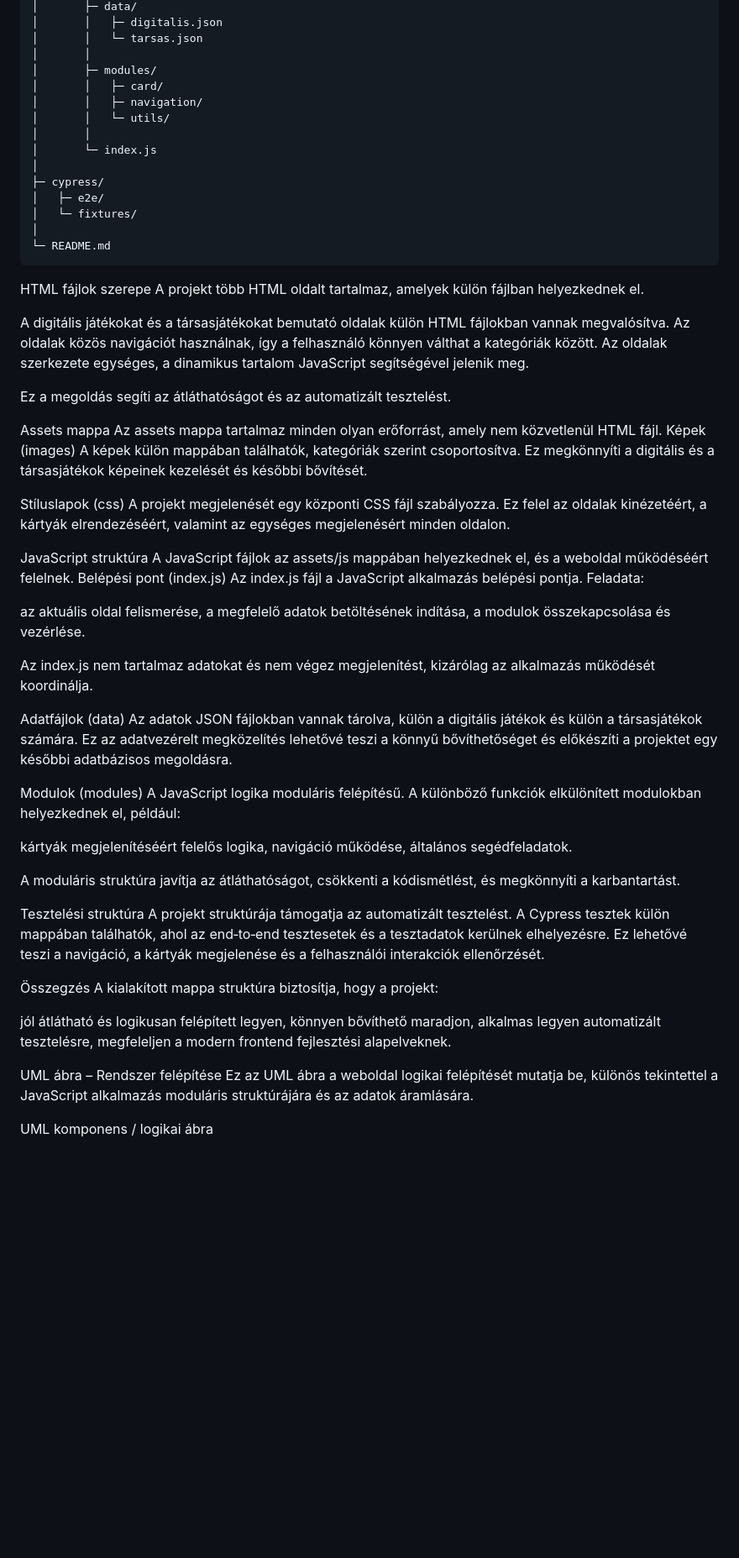
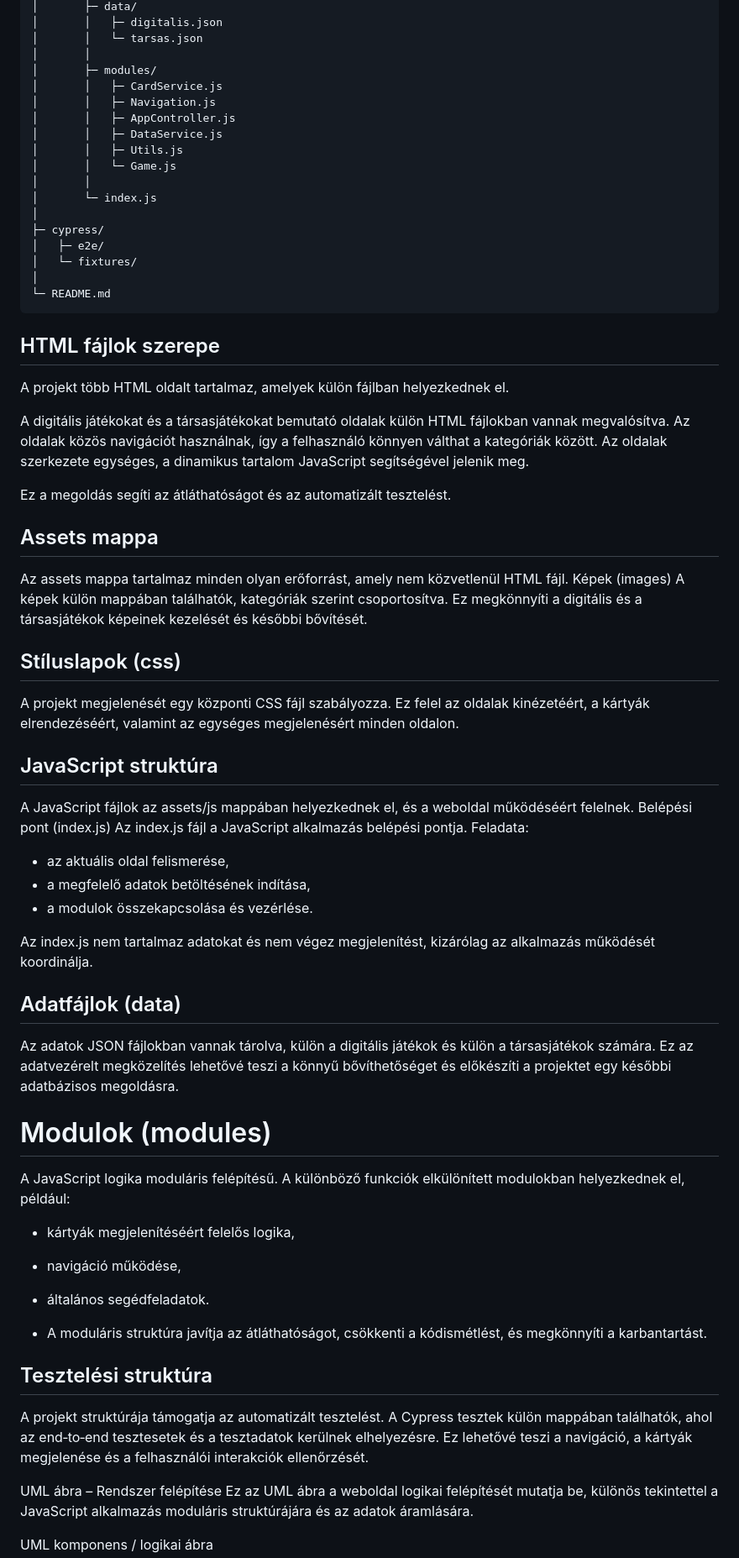
Before and after one commit to wolfstons/Komplex_csoport_projekt, a Markdown page: README.md, the part around the change printed below. Shown: that part at 84% size. GitHub-like rendering; blank space fills up the shorter version.

````diff
--- a/README.md
+++ b/README.md
@@ -112,9 +89,12 @@ játék sarok/
 │       │   └─ tarsas.json
 │       │
 │       ├─ modules/
-│       │   ├─ card/
-│       │   ├─ navigation/
-│       │   └─ utils/
+│       │   ├─ CardService.js
+│       │   ├─ Navigation.js
+│       │   ├─ AppController.js
+│       │   ├─ DataService.js
+│       │   ├─ Utils.js
+│       │   └─ Game.js
 │       │
 │       └─ index.js
 │
@@ -125,7 +105,7 @@ játék sarok/
 └─ README.md
 ```
 
-HTML fájlok szerepe
+## HTML fájlok szerepe
 A projekt több HTML oldalt tartalmaz, amelyek külön fájlban helyezkednek el.
 
 A digitális játékokat és a társasjátékokat bemutató oldalak külön HTML fájlokban vannak megvalósítva.
@@ -134,54 +114,46 @@ Az oldalak szerkezete egységes, a dinamikus tartalom JavaScript segítségével
 
 Ez a megoldás segíti az átláthatóságot és az automatizált tesztelést.
 
-Assets mappa
+## Assets mappa
 Az assets mappa tartalmaz minden olyan erőforrást, amely nem közvetlenül HTML fájl.
 Képek (images)
 A képek külön mappában találhatók, kategóriák szerint csoportosítva.
 Ez megkönnyíti a digitális és a társasjátékok képeinek kezelését és későbbi bővítését.
 
-Stíluslapok (css)
+## Stíluslapok (css)
 A projekt megjelenését egy központi CSS fájl szabályozza.
 Ez felel az oldalak kinézetéért, a kártyák elrendezéséért, valamint az egységes megjelenésért minden oldalon.
 
-JavaScript struktúra
+## JavaScript struktúra
 A JavaScript fájlok az assets/js mappában helyezkednek el, és a weboldal működéséért felelnek.
 Belépési pont (index.js)
 Az index.js fájl a JavaScript alkalmazás belépési pontja.
 Feladata:
 
-az aktuális oldal felismerése,
-a megfelelő adatok betöltésének indítása,
-a modulok összekapcsolása és vezérlése.
+- az aktuális oldal felismerése,
+- a megfelelő adatok betöltésének indítása,
+- a modulok összekapcsolása és vezérlése.
 
 Az index.js nem tartalmaz adatokat és nem végez megjelenítést, kizárólag az alkalmazás működését koordinálja.
 
-Adatfájlok (data)
+## Adatfájlok (data)
 Az adatok JSON fájlokban vannak tárolva, külön a digitális játékok és külön a társasjátékok számára.
 Ez az adatvezérelt megközelítés lehetővé teszi a könnyű bővíthetőséget és előkészíti a projektet egy későbbi adatbázisos megoldásra.
 
-Modulok (modules)
+# Modulok (modules)
 A JavaScript logika moduláris felépítésű.
 A különböző funkciók elkülönített modulokban helyezkednek el, például:
 
-kártyák megjelenítéséért felelős logika,
-navigáció működése,
-általános segédfeladatok.
+- kártyák megjelenítéséért felelős logika,
+- navigáció működése,
+- általános segédfeladatok.
 
-A moduláris struktúra javítja az átláthatóságot, csökkenti a kódismétlést, és megkönnyíti a karbantartást.
+- A moduláris struktúra javítja az átláthatóságot, csökkenti a kódismétlést, és megkönnyíti a karbantartást.
 
-Tesztelési struktúra
+## Tesztelési struktúra
 A projekt struktúrája támogatja az automatizált tesztelést.
 A Cypress tesztek külön mappában találhatók, ahol az end‑to‑end tesztesetek és a tesztadatok kerülnek elhelyezésre.
 Ez lehetővé teszi a navigáció, a kártyák megjelenése és a felhasználói interakciók ellenőrzését.
-
-Összegzés
-A kialakított mappa struktúra biztosítja, hogy a projekt:
-
-jól átlátható és logikusan felépített legyen,
-könnyen bővíthető maradjon,
-alkalmas legyen automatizált tesztelésre,
-megfeleljen a modern frontend fejlesztési alapelveknek.
 
 
 UML ábra – Rendszer felépítése
````
Also changed, not shown: other parts of README.md (+70 -156 lines), assets/images/kozos/UML.png.
